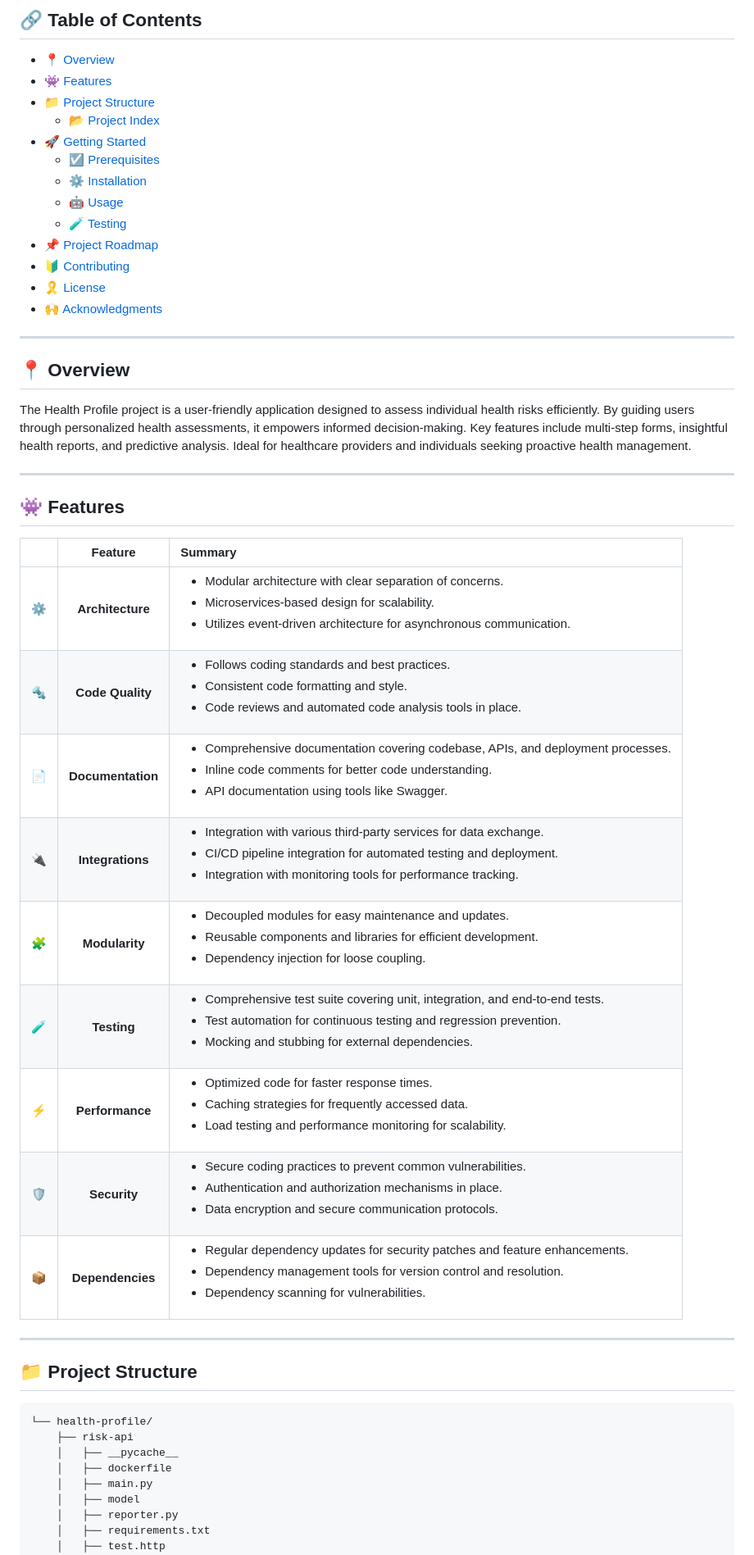
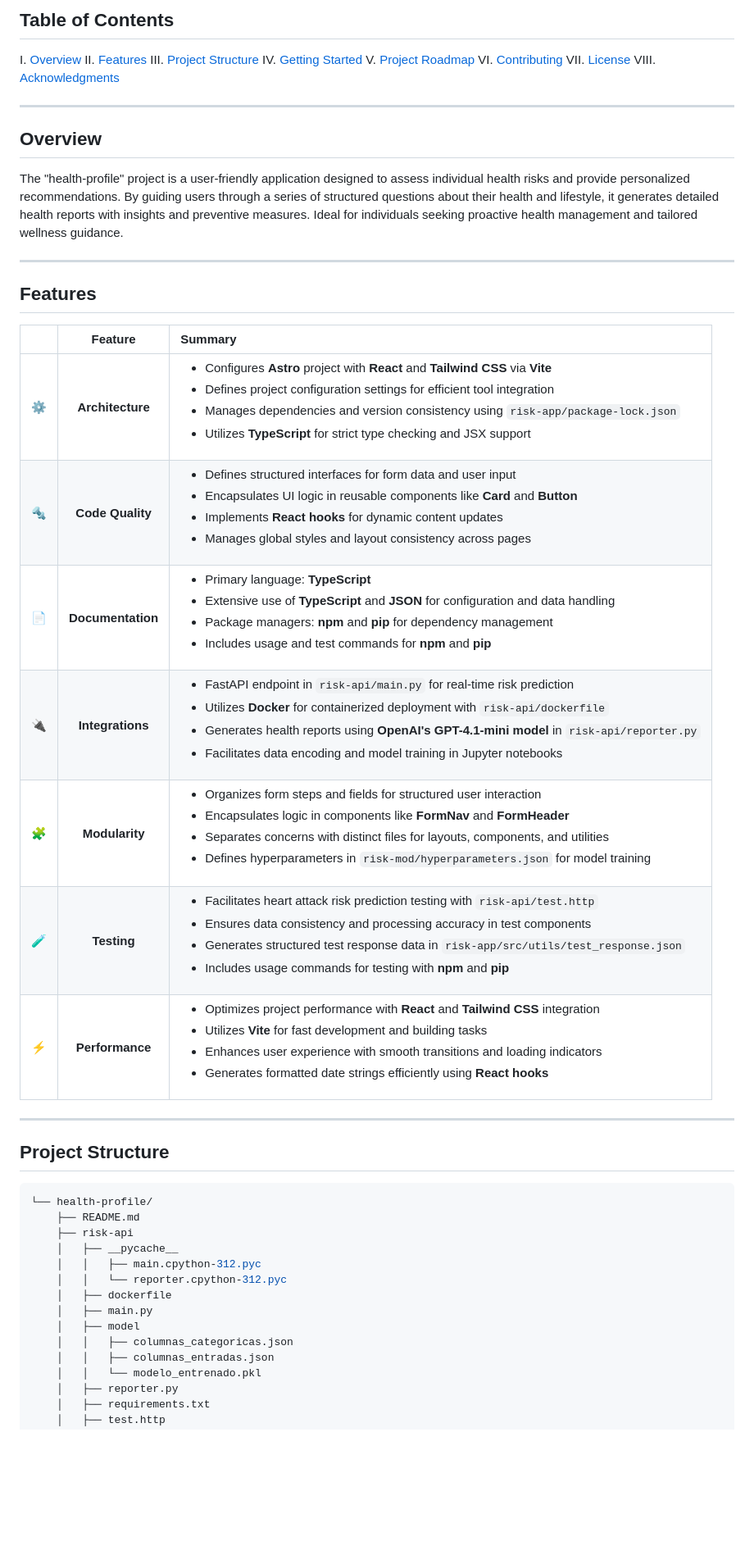
Before and after one commit to SrParavel/health-profile, a Markdown page: README.md, the part around one of its changes. Shown at 82% size. GitHub-like rendering; blank space fills up the shorter version.

````diff
--- a/README.md
+++ b/README.md
@@ -20,53 +25,52 @@
 
-## 🔗 Table of Contents
+##  Table of Contents
 
-- [📍 Overview](#-overview)
-- [👾 Features](#-features)
-- [📁 Project Structure](#-project-structure)
-  - [📂 Project Index](#-project-index)
-- [🚀 Getting Started](#-getting-started)
-  - [☑️ Prerequisites](#-prerequisites)
-  - [⚙️ Installation](#-installation)
-  - [🤖 Usage](#🤖-usage)
-  - [🧪 Testing](#🧪-testing)
-- [📌 Project Roadmap](#-project-roadmap)
-- [🔰 Contributing](#-contributing)
-- [🎗 License](#-license)
-- [🙌 Acknowledgments](#-acknowledgments)
+I. [ Overview](#-overview)
+II. [ Features](#-features)
+III. [ Project Structure](#-project-structure)
+IV. [ Getting Started](#-getting-started)
+V. [ Project Roadmap](#-project-roadmap)
+VI. [ Contributing](#-contributing)
+VII. [ License](#-license)
+VIII. [ Acknowledgments](#-acknowledgments)
 
 ---
 
-## 📍 Overview
+##  Overview
 
-The Health Profile project is a user-friendly application designed to assess individual health risks efficiently. By guiding users through personalized health assessments, it empowers informed decision-making. Key features include multi-step forms, insightful health reports, and predictive analysis. Ideal for healthcare providers and individuals seeking proactive health management.
+The "health-profile" project is a user-friendly application designed to assess individual health risks and provide personalized recommendations. By guiding users through a series of structured questions about their health and lifestyle, it generates detailed health reports with insights and preventive measures. Ideal for individuals seeking proactive health management and tailored wellness guidance.
 
 ---
 
-## 👾 Features
+##  Features
 
-|     |      Feature      | Summary                                                                                                                                                                                                                         |
-| :-- | :---------------: | :------------------------------------------------------------------------------------------------------------------------------------------------------------------------------------------------------------------------------ |
-| ⚙️  | **Architecture**  | <ul><li>Modular architecture with clear separation of concerns.</li><li>Microservices-based design for scalability.</li><li>Utilizes event-driven architecture for asynchronous communication.</li></ul>                        |
-| 🔩  | **Code Quality**  | <ul><li>Follows coding standards and best practices.</li><li>Consistent code formatting and style.</li><li>Code reviews and automated code analysis tools in place.</li></ul>                                                   |
-| 📄  | **Documentation** | <ul><li>Comprehensive documentation covering codebase, APIs, and deployment processes.</li><li>Inline code comments for better code understanding.</li><li>API documentation using tools like Swagger.</li></ul>                |
-| 🔌  | **Integrations**  | <ul><li>Integration with various third-party services for data exchange.</li><li>CI/CD pipeline integration for automated testing and deployment.</li><li>Integration with monitoring tools for performance tracking.</li></ul> |
-| 🧩  |  **Modularity**   | <ul><li>Decoupled modules for easy maintenance and updates.</li><li>Reusable components and libraries for efficient development.</li><li>Dependency injection for loose coupling.</li></ul>                                     |
-| 🧪  |    **Testing**    | <ul><li>Comprehensive test suite covering unit, integration, and end-to-end tests.</li><li>Test automation for continuous testing and regression prevention.</li><li>Mocking and stubbing for external dependencies.</li></ul>  |
-| ⚡️ |  **Performance**  | <ul><li>Optimized code for faster response times.</li><li>Caching strategies for frequently accessed data.</li><li>Load testing and performance monitoring for scalability.</li></ul>                                           |
-| 🛡️  |   **Security**    | <ul><li>Secure coding practices to prevent common vulnerabilities.</li><li>Authentication and authorization mechanisms in place.</li><li>Data encryption and secure communication protocols.</li></ul>                          |
-| 📦  | **Dependencies**  | <ul><li>Regular dependency updates for security patches and feature enhancements.</li><li>Dependency management tools for version control and resolution.</li><li>Dependency scanning for vulnerabilities.</li></ul>            |
+|      | Feature         | Summary       |
+| :--- | :---:           | :---          |
+| ⚙️  | **Architecture**  | <ul><li>Configures **Astro** project with **React** and **Tailwind CSS** via **Vite**</li><li>Defines project configuration settings for efficient tool integration</li><li>Manages dependencies and version consistency using `risk-app/package-lock.json`</li><li>Utilizes **TypeScript** for strict type checking and JSX support</li></ul> |
+| 🔩 | **Code Quality**  | <ul><li>Defines structured interfaces for form data and user input</li><li>Encapsulates UI logic in reusable components like **Card** and **Button**</li><li>Implements **React hooks** for dynamic content updates</li><li>Manages global styles and layout consistency across pages</li></ul> |
+| 📄 | **Documentation** | <ul><li>Primary language: **TypeScript**</li><li>Extensive use of **TypeScript** and **JSON** for configuration and data handling</li><li>Package managers: **npm** and **pip** for dependency management</li><li>Includes usage and test commands for **npm** and **pip**</li></ul> |
+| 🔌 | **Integrations**  | <ul><li>FastAPI endpoint in `risk-api/main.py` for real-time risk prediction</li><li>Utilizes **Docker** for containerized deployment with `risk-api/dockerfile`</li><li>Generates health reports using **OpenAI's GPT-4.1-mini model** in `risk-api/reporter.py`</li><li>Facilitates data encoding and model training in Jupyter notebooks</li></ul> |
+| 🧩 | **Modularity**    | <ul><li>Organizes form steps and fields for structured user interaction</li><li>Encapsulates logic in components like **FormNav** and **FormHeader**</li><li>Separates concerns with distinct files for layouts, components, and utilities</li><li>Defines hyperparameters in `risk-mod/hyperparameters.json` for model training</li></ul> |
+| 🧪 | **Testing**       | <ul><li>Facilitates heart attack risk prediction testing with `risk-api/test.http`</li><li>Ensures data consistency and processing accuracy in test components</li><li>Generates structured test response data in `risk-app/src/utils/test_response.json`</li><li>Includes usage commands for testing with **npm** and **pip**</li></ul> |
+| ⚡️  | **Performance**   | <ul><li>Optimizes project performance with **React** and **Tailwind CSS** integration</li><li>Utilizes **Vite** for fast development and building tasks</li><li>Enhances user experience with smooth transitions and loading indicators</li><li>Generates formatted date strings efficiently using **React hooks**</li></ul> |
 
 ---
 
-## 📁 Project Structure
+##  Project Structure
 
 ```sh
 └── health-profile/
+    ├── README.md
     ├── risk-api
     │   ├── __pycache__
+    │   │   ├── main.cpython-312.pyc
+    │   │   └── reporter.cpython-312.pyc
     │   ├── dockerfile
     │   ├── main.py
     │   ├── model
+    │   │   ├── columnas_categoricas.json
+    │   │   ├── columnas_entradas.json
+    │   │   └── modelo_entrenado.pkl
     │   ├── reporter.py
     │   ├── requirements.txt
     │   ├── test.http
````
Also changed, not shown: other parts of README.md (+151 -78 lines).
